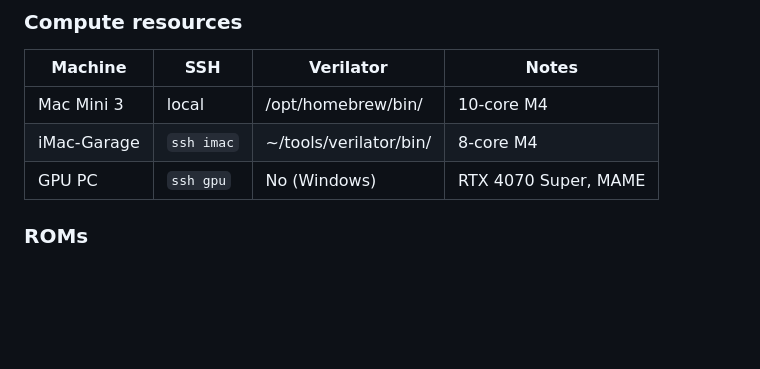
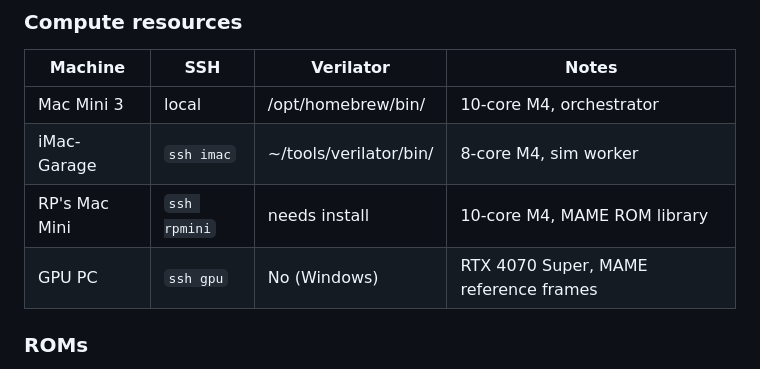
Before and after one commit to mitchedberg/mister-pipeline, a Markdown page: CLAUDE.md, the part around the change. GitHub-like rendering; blank space fills up the shorter version.

Commit message:
docs: add RP's Mac Mini to compute resources, 67 ROMs now available
RP's Mac Mini (ssh rpmini): 10-core M4, full MAME 0.245 ROM library
(13,954 ZIPs at /Volumes/Game Drive/MAME 0 245 ROMs (merged)/).
Copied 56 new ROMs locally covering all 6 active cores + future targets.

Co-Authored-By: Claude Opus 4.6 (1M context) <noreply@anthropic.com>

```diff
--- a/CLAUDE.md
+++ b/CLAUDE.md
@@ -77,9 +77,10 @@ Append to `.shared/findings.md` with: date, who found it, which cores are affect
 ### Compute resources
 | Machine | SSH | Verilator | Notes |
 |---------|-----|-----------|-------|
-| Mac Mini 3 | local | /opt/homebrew/bin/ | 10-core M4 |
-| iMac-Garage | `ssh imac` | ~/tools/verilator/bin/ | 8-core M4 |
-| GPU PC | `ssh gpu` | No (Windows) | RTX 4070 Super, MAME |
+| Mac Mini 3 | local | /opt/homebrew/bin/ | 10-core M4, orchestrator |
+| iMac-Garage | `ssh imac` | ~/tools/verilator/bin/ | 8-core M4, sim worker |
+| RP's Mac Mini | `ssh rpmini` | needs install | 10-core M4, MAME ROM library |
+| GPU PC | `ssh gpu` | No (Windows) | RTX 4070 Super, MAME reference frames |
 
 ### ROMs
 `/Volumes/2TB_20260220/Projects/ROMs_Claude/Roms/` — tdragon, batsugun, gunbird, crimec, nastar, pbobble, gigandes, superman, twinhawk, daisenpu
```
